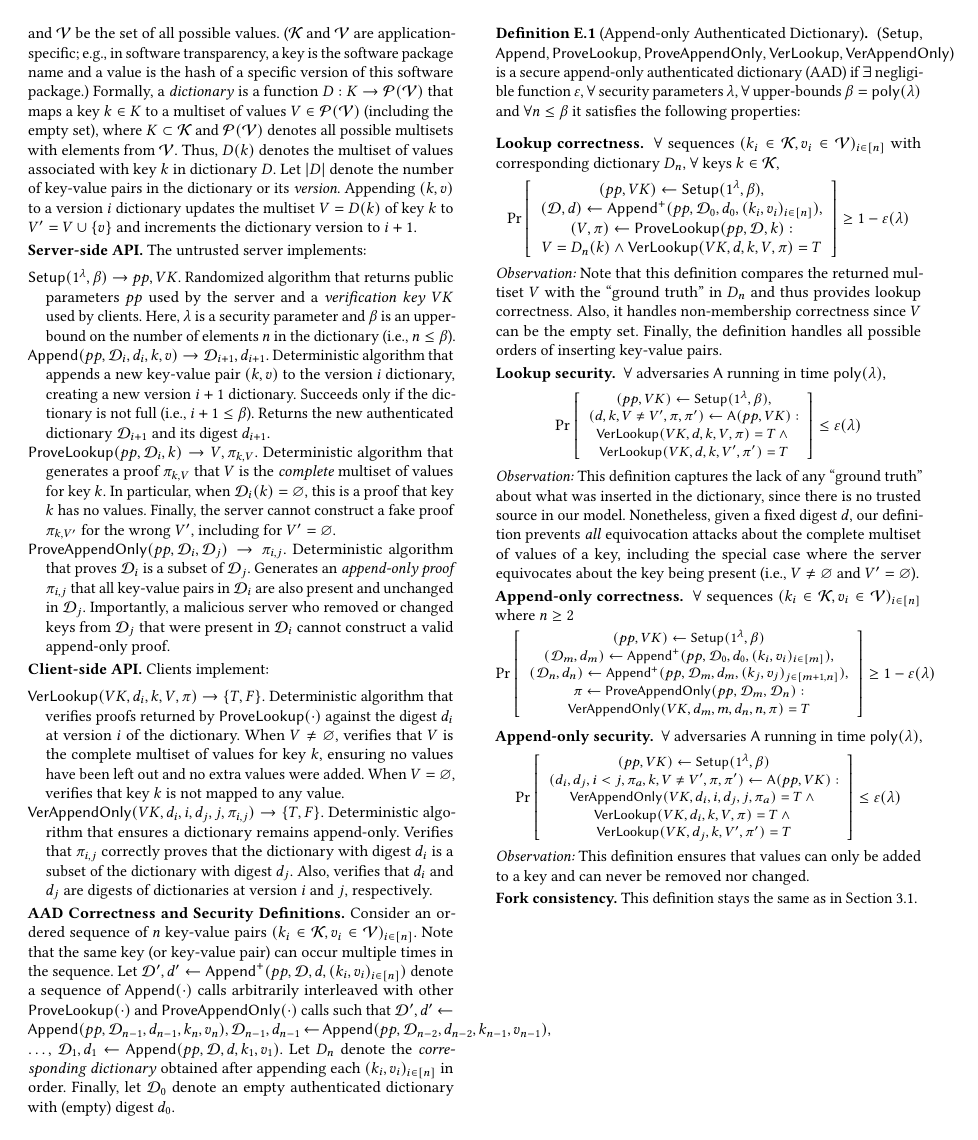
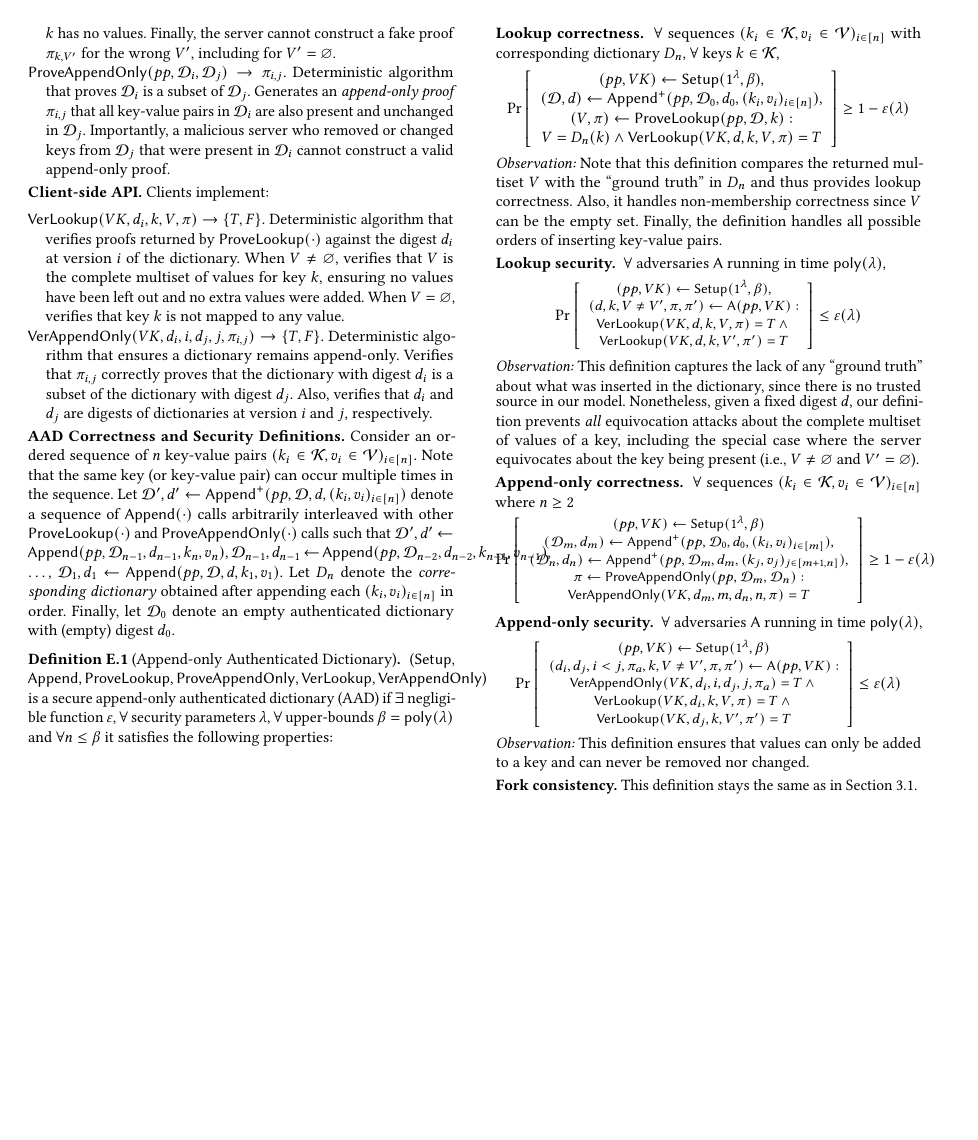
Before and after one commit to alinush/aad-paper, a LaTeX paper (main.tex, which reads includes.tex): page 18 of 18. Compiled offline with pdfLaTeX.

Commit message:
added \balance

```diff
--- a/includes.tex
+++ b/includes.tex
@@ -12,6 +12,7 @@
 \usepackage{amssymb}
 \usepackage{amsthm}         % \newtheorem (conflicts with llncs template due to \proof)
 %\usepackage{bm}             % for \bm to bold matrix notation in math mode
+\usepackage{balance}
 \usepackage{booktabs}       % for table spacing, \midrule
 %\usepackage{breqn}          % breaks inline math equations automatically, but never seems to work (LaTeX errors when imported)
 %\usepackage{caption}        % for captioning \tabular-only (no \table) tables using \captionof{table}{Your caption here}
--- a/main.tex
+++ b/main.tex
@@ -50,8 +50,10 @@
   \input{acks}
 
   %\clearpage
+  \balance
   \bibliographystyle{ACM-Reference-Format}
   \bibliography{references}
+  \balance
 
   %\clearpage
   \appendix
```
